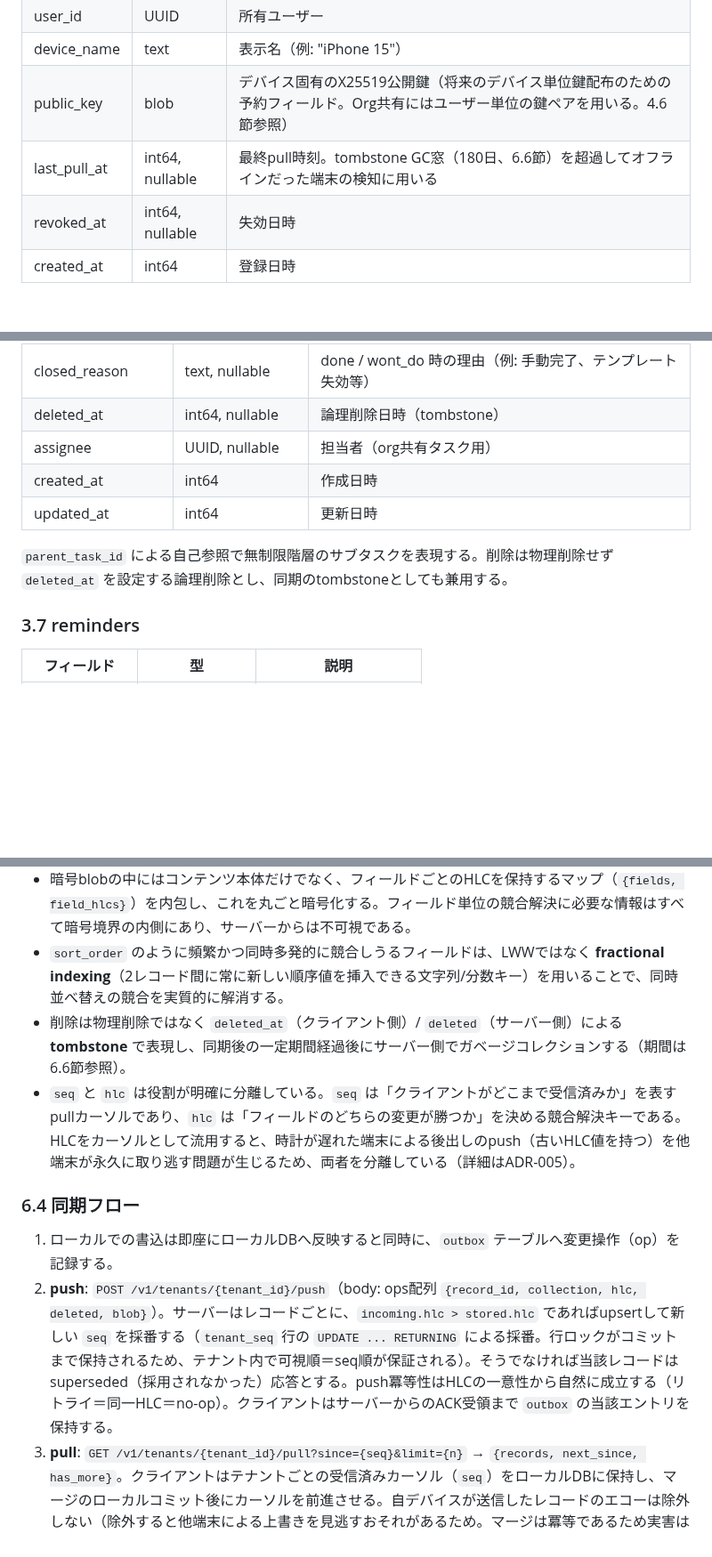
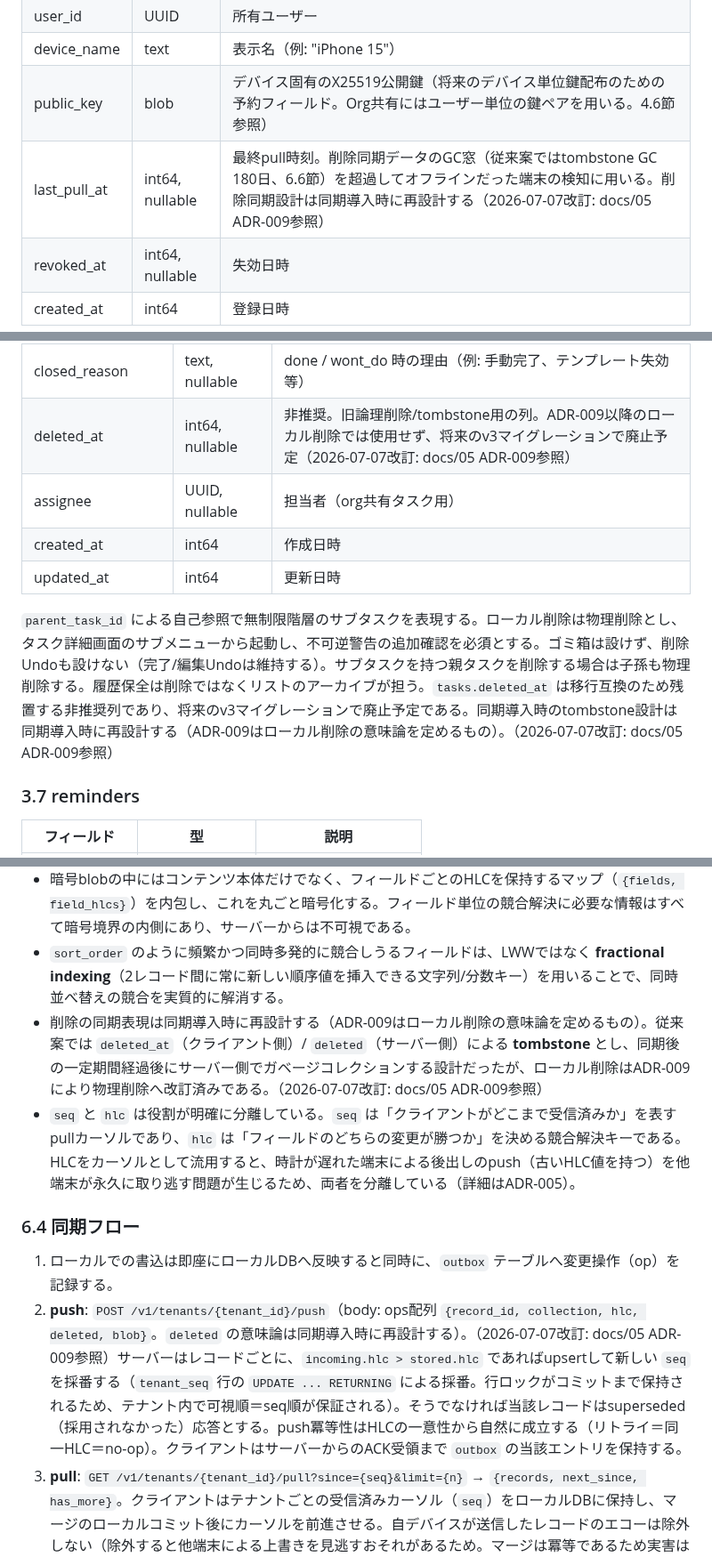
Before and after one commit to ouvill/todori, a Markdown page: docs/03_技術仕様書.md, 3 parts joined by grey strips. Shown at 89% size. Rendered like a GitHub page; blank space fills up the shorter version.

Commit message:
docs(spec): 技術仕様書をADR-009(恒久削除+アーカイブ)とスキーマv2へ整合
プロダクトオーナー承認済みの改訂。lists.archived_at/user_versionを追記し、ローカル削除を物理削除モデルへ改訂。Phase 2同期のtombstone設計は従来案として保存し同期導入時に再設計と注記

```diff
--- a/docs/03_技術仕様書.md
+++ b/docs/03_技術仕様書.md
@@ -144,7 +144,7 @@ ID はすべて **UUIDv7** を採用する（生成時刻の情報を含み、
 | user_id | UUID | 所有ユーザー |
 | device_name | text | 表示名（例: "iPhone 15"） |
 | public_key | blob | デバイス固有のX25519公開鍵（将来のデバイス単位鍵配布のための予約フィールド。Org共有にはユーザー単位の鍵ペアを用いる。4.6節参照） |
-| last_pull_at | int64, nullable | 最終pull時刻。tombstone GC窓（180日、6.6節）を超過してオフラインだった端末の検知に用いる |
+| last_pull_at | int64, nullable | 最終pull時刻。削除同期データのGC窓（従来案ではtombstone GC 180日、6.6節）を超過してオフラインだった端末の検知に用いる。削除同期設計は同期導入時に再設計する（2026-07-07改訂: docs/05 ADR-009参照） |
 | revoked_at | int64, nullable | 失効日時 |
 | created_at | int64 | 登録日時 |
 
@@ -198,12 +201,12 @@ ID はすべて **UUIDv7** を採用する（生成時刻の情報を含み、
 | sort_order | text | 同一階層内でのfractional index |
 | completed_at | int64, nullable | 完了日時 |
 | closed_reason | text, nullable | done / wont_do 時の理由（例: 手動完了、テンプレート失効等） |
-| deleted_at | int64, nullable | 論理削除日時（tombstone） |
+| deleted_at | int64, nullable | 非推奨。旧論理削除/tombstone用の列。ADR-009以降のローカル削除では使用せず、将来のv3マイグレーションで廃止予定（2026-07-07改訂: docs/05 ADR-009参照） |
 | assignee | UUID, nullable | 担当者（org共有タスク用） |
 | created_at | int64 | 作成日時 |
 | updated_at | int64 | 更新日時 |
 
-`parent_task_id` による自己参照で無制限階層のサブタスクを表現する。削除は物理削除せず `deleted_at` を設定する論理削除とし、同期のtombstoneとしても兼用する。
+`parent_task_id` による自己参照で無制限階層のサブタスクを表現する。ローカル削除は物理削除とし、タスク詳細画面のサブメニューから起動し、不可逆警告の追加確認を必須とする。ゴミ箱は設けず、削除Undoも設けない（完了/編集Undoは維持する）。サブタスクを持つ親タスクを削除する場合は子孫も物理削除する。履歴保全は削除ではなくリストのアーカイブが担う。`tasks.deleted_at` は移行互換のため残置する非推奨列であり、将来のv3マイグレーションで廃止予定である。同期導入時のtombstone設計は同期導入時に再設計する（ADR-009はローカル削除の意味論を定めるもの）。（2026-07-07改訂: docs/05 ADR-009参照）
 
 ### 3.7 reminders
 
@@ -507,13 +510,13 @@ CREATE TABLE sync_records_history (
 - マージはフィールドレベルの **Last-Write-Wins (LWW)** を基本とする。HLCの比較により、後勝ちのフィールドのみを採用する。
 - 暗号blobの中にはコンテンツ本体だけでなく、フィールドごとのHLCを保持するマップ（`{fields, field_hlcs}`）を内包し、これを丸ごと暗号化する。フィールド単位の競合解決に必要な情報はすべて暗号境界の内側にあり、サーバーからは不可視である。
 - `sort_order` のように頻繁かつ同時多発的に競合しうるフィールドは、LWWではなく **fractional indexing**（2レコード間に常に新しい順序値を挿入できる文字列/分数キー）を用いることで、同時並べ替えの競合を実質的に解消する。
-- 削除は物理削除ではなく `deleted_at`（クライアント側）/ `deleted`（サーバー側）による **tombstone** で表現し、同期後の一定期間経過後にサーバー側でガベージコレクションする（期間は6.6節参照）。
+- 削除の同期表現は同期導入時に再設計する（ADR-009はローカル削除の意味論を定めるもの）。従来案では `deleted_at`（クライアント側）/ `deleted`（サーバー側）による **tombstone** とし、同期後の一定期間経過後にサーバー側でガベージコレクションする設計だったが、ローカル削除はADR-009により物理削除へ改訂済みである。（2026-07-07改訂: docs/05 ADR-009参照）
 - `seq` と `hlc` は役割が明確に分離している。`seq` は「クライアントがどこまで受信済みか」を表すpullカーソルであり、`hlc` は「フィールドのどちらの変更が勝つか」を決める競合解決キーである。HLCをカーソルとして流用すると、時計が遅れた端末による後出しのpush（古いHLC値を持つ）を他端末が永久に取り逃す問題が生じるため、両者を分離している（詳細はADR-005）。
 
 ### 6.4 同期フロー
 
 1. ローカルでの書込は即座にローカルDBへ反映すると同時に、`outbox` テーブルへ変更操作（op）を記録する。
-2. **push**: `POST /v1/tenants/{tenant_id}/push`（body: ops配列 `{record_id, collection, hlc, deleted, blob}`）。サーバーはレコードごとに、`incoming.hlc > stored.hlc` であればupsertして新しい `seq` を採番する（`tenant_seq` 行の `UPDATE ... RETURNING` による採番。行ロックがコミットまで保持されるため、テナント内で可視順＝seq順が保証される）。そうでなければ当該レコードはsuperseded（採用されなかった）応答とする。push冪等性はHLCの一意性から自然に成立する（リトライ＝同一HLC＝no-op）。クライアントはサーバーからのACK受領まで `outbox` の当該エントリを保持する。
+2. **push**: `POST /v1/tenants/{tenant_id}/push`（body: ops配列 `{record_id, collection, hlc, deleted, blob}`。`deleted` の意味論は同期導入時に再設計する）。（2026-07-07改訂: docs/05 ADR-009参照）サーバーはレコードごとに、`incoming.hlc > stored.hlc` であればupsertして新しい `seq` を採番する（`tenant_seq` 行の `UPDATE ... RETURNING` による採番。行ロックがコミットまで保持されるため、テナント内で可視順＝seq順が保証される）。そうでなければ当該レコードはsuperseded（採用されなかった）応答とする。push冪等性はHLCの一意性から自然に成立する（リトライ＝同一HLC＝no-op）。クライアントはサーバーからのACK受領まで `outbox` の当該エントリを保持する。
 3. **pull**: `GET /v1/tenants/{tenant_id}/pull?since={seq}&limit={n}` → `{records, next_since, has_more}`。クライアントはテナントごとの受信済みカーソル（`seq`）をローカルDBに保持し、マージのローカルコミット後にカーソルを前進させる。自デバイスが送信したレコードのエコーは除外しない（除外すると他端末による上書きを見逃すおそれがあるため。マージは冪等であるため実害はない）。
 4. 受信したレコードをDEKで復号し、フィールド単位でマージする。マージの結果ローカル側の値が勝ったフィールドがあれば、マージ済みblobを**再push**する（再push規約）。これにより全端末が最終的に同一状態へ収束する。
 5. マージ完了後、ローカルUIへ変更を反映する（リアクティブなクエリ購読を想定）。
```
Also changed, not shown: other parts of docs/03_技術仕様書.md (+9 -6 lines).
